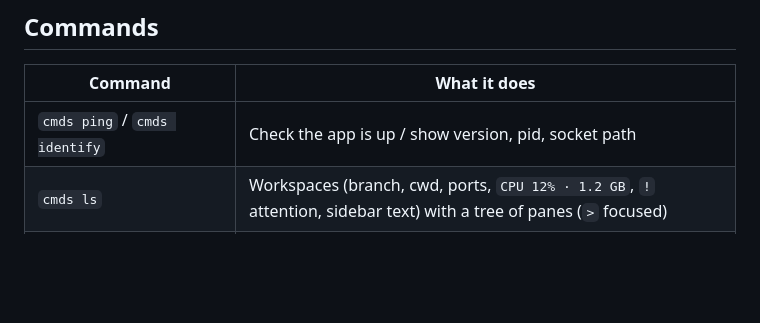
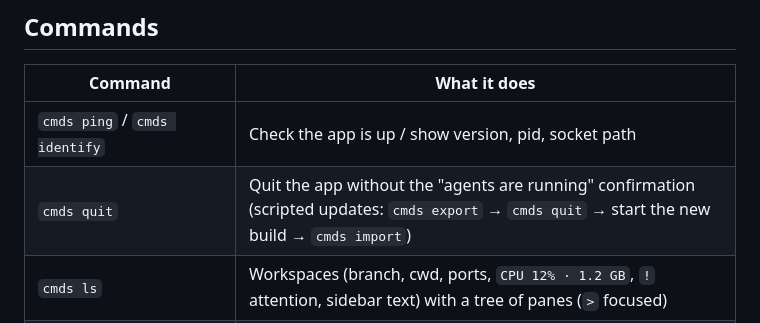
Before and after one commit to nntokyo/cmds, a Markdown page: docs/reference/cli.md, the part around the change. Drawn GitHub-style; blank space fills up the shorter version.

Commit message:
docs: cmds quit

```diff
--- a/docs/reference/cli.md
+++ b/docs/reference/cli.md
@@ -28,6 +28,7 @@ else `$CMDS_SOCKET_PATH`, else `~/Library/Application Support/cmds/cmds.sock`; `
 | Command | What it does |
 |---|---|
 | `cmds ping` / `cmds identify` | Check the app is up / show version, pid, socket path |
+| `cmds quit` | Quit the app without the "agents are running" confirmation (scripted updates: `cmds export` → `cmds quit` → start the new build → `cmds import`) |
 | `cmds ls` | Workspaces (branch, cwd, ports, `CPU 12% · 1.2 GB`, `!` attention, sidebar text) with a tree of panes (`>` focused) |
 | `cmds stats [--watch [seconds]]` | CPU and memory: the Mac (CPU of all cores, memory used / installed, memory pressure) and each workspace's processes (CPU like Activity Monitor: 100% = one core), plus an `awake` line (idle-sleep assertion, whether closing the lid sleeps the Mac; JSON `keepAwake`, see [Keeping the Mac awake](../guide/workspaces-and-panes.md#keeping-the-mac-awake)). `--watch`/`-w` refreshes every 2 s or the given seconds; with `--json` one JSON object per line |
 | `cmds sync` | iOS sync status (read-only): listener port, Bonjour, Bluetooth (permission `authorization`, peripheral state, advertising, PSM), SSH remote access, and each connection (device, authenticated, peer `ip` / `bluetooth:…` / `ssh:…`, panes, bytes, connected for). `--json` for the full report; see [Testing sync on a device](../internals/testing.md#testing-sync-on-a-device) |
```
